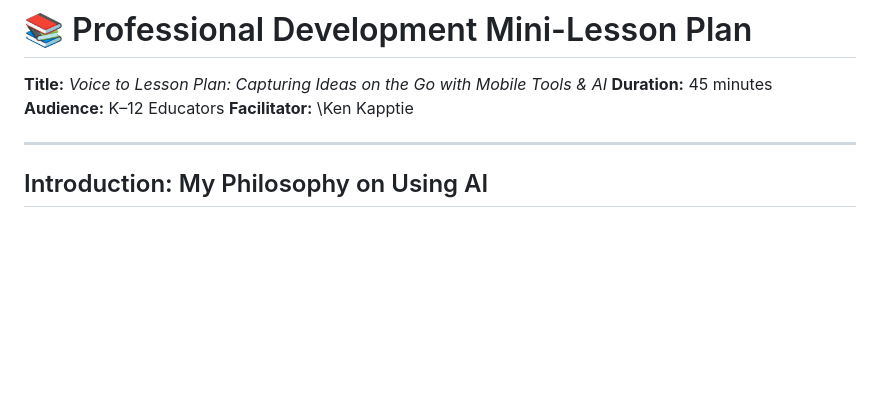
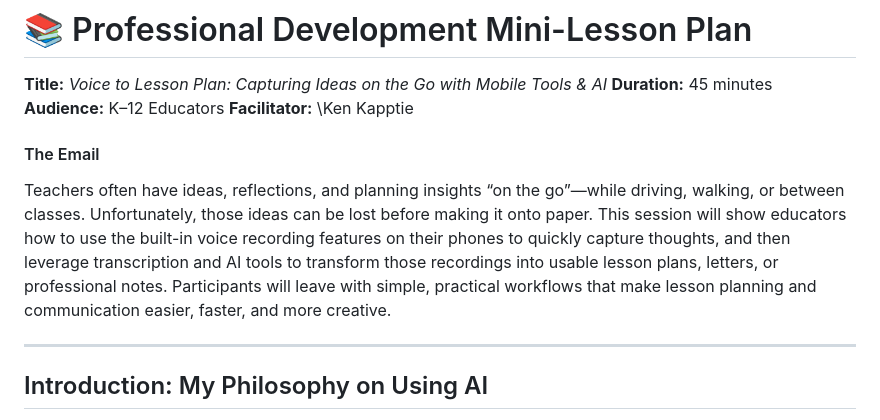
Before and after one commit to kappter/2025PDAITEACH, a Markdown page: README.md, the part around the change. Drawn GitHub-style; blank space fills up the shorter version.

```diff
--- a/README.md
+++ b/README.md
@@ -4,6 +4,11 @@
 **Duration:** 45 minutes
 **Audience:** K–12 Educators
 **Facilitator:** \Ken Kapptie
+
+#### The Email
+
+Teachers often have ideas, reflections, and planning insights “on the go”—while driving, walking, or between classes. Unfortunately, those ideas can be lost before making it onto paper. This session will show educators how to use the built-in voice recording features on their phones to quickly capture thoughts, and then leverage transcription and AI tools to transform those recordings into usable lesson plans, letters, or professional notes.
+Participants will leave with simple, practical workflows that make lesson planning and communication easier, faster, and more creative.
 
 ---
 
```
